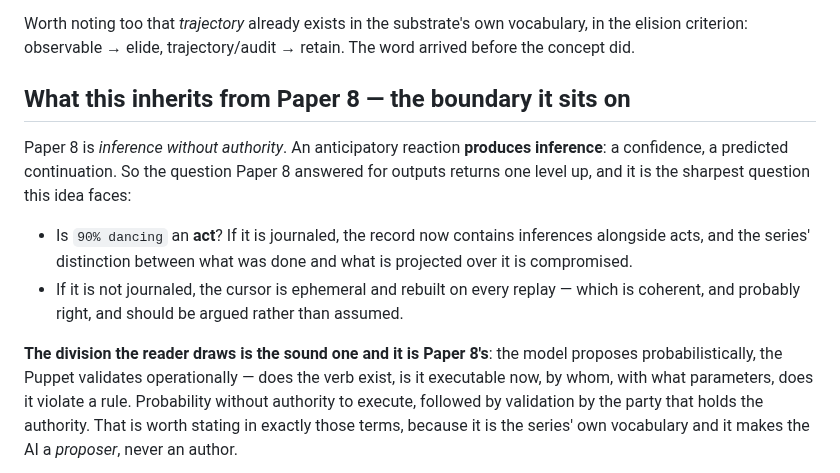
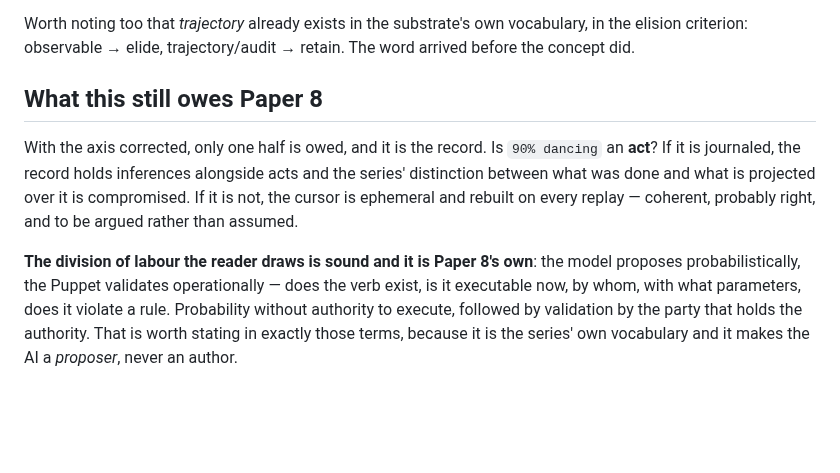
Before and after one commit to alvaroNCubo/puppeteer-papers, a Markdown page: notes/future-paper-trajectory-reactions.md, the part around the change. Drawn GitHub-style; blank space fills up the shorter version.

Commit message:
Notes: the trajectory note contradicted its own axis correction
The axis section says Paper 8 question does NOT reopen, because the party inferring is the entity, and
the Paper 8 section below still said it returns one level up. The same defect this session spent the
day removing from Paper 9 - an earlier framing left standing beside its correction. That section is now
scoped to the half still owed, which is whether an inference enters the record.

Co-Authored-By: Claude Opus 5 <noreply@anthropic.com>

```diff
--- a/notes/future-paper-trajectory-reactions.md
+++ b/notes/future-paper-trajectory-reactions.md
@@ -87,18 +87,14 @@ run together:
 Worth noting too that *trajectory* already exists in the substrate's own vocabulary, in the elision
 criterion: observable → elide, trajectory/audit → retain. The word arrived before the concept did.
 
-## What this inherits from Paper 8 — the boundary it sits on
+## What this still owes Paper 8
 
-Paper 8 is *inference without authority*. An anticipatory reaction **produces inference**: a
-confidence, a predicted continuation. So the question Paper 8 answered for outputs returns one level
-up, and it is the sharpest question this idea faces:
+With the axis corrected, only one half is owed, and it is the record. Is `90% dancing` an **act**?
+If it is journaled, the record holds inferences alongside acts and the series' distinction between
+what was done and what is projected over it is compromised. If it is not, the cursor is ephemeral and
+rebuilt on every replay — coherent, probably right, and to be argued rather than assumed.
 
-- Is `90% dancing` an **act**? If it is journaled, the record now contains inferences alongside acts,
-  and the series' distinction between what was done and what is projected over it is compromised.
-- If it is not journaled, the cursor is ephemeral and rebuilt on every replay — which is coherent, and
-  probably right, and should be argued rather than assumed.
-
-**The division the reader draws is the sound one and it is Paper 8's**: the model proposes
+**The division of labour the reader draws is sound and it is Paper 8's own**: the model proposes
 probabilistically, the Puppet validates operationally — does the verb exist, is it executable now, by
 whom, with what parameters, does it violate a rule. Probability without authority to execute,
 followed by validation by the party that holds the authority. That is worth stating in exactly those
```
